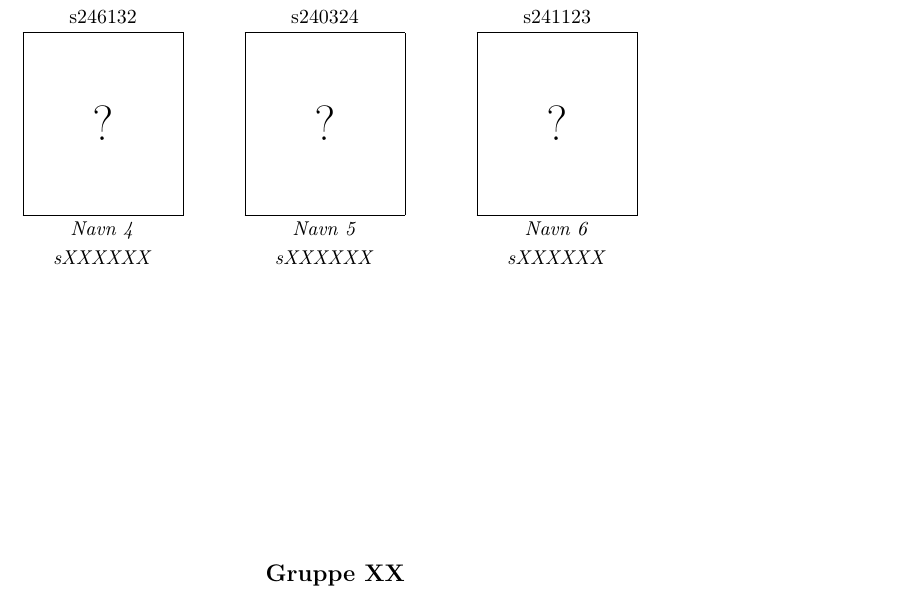
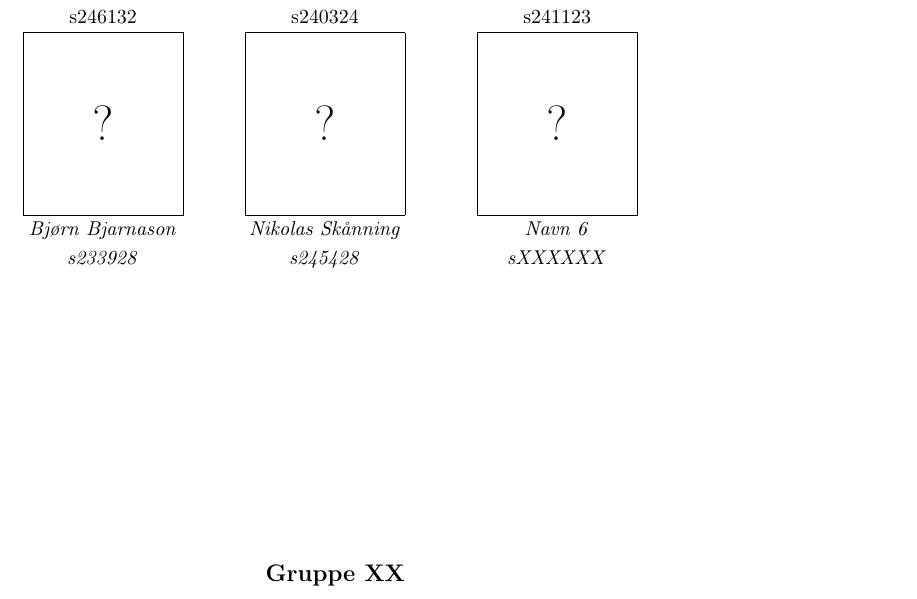
Before and after one commit to MadsRudolph/62768-energy-system, a LaTeX document (report/main.tex, which reads report/frontpage.tex): part of page 1 of 7, cut so that both start at the same text. Compiled offline with pdfLaTeX.

Commit message:
Add team members Bjørn Bjarnason (s233928) and Nikolas Skånning (s245428)
Filled into the report frontpage cards and the README team table.

```diff
--- a/report/frontpage.tex
+++ b/report/frontpage.tex
@@ -38,8 +38,8 @@
     \photocard{images/frontpage/Mads.png}{Mads Rudolph}{s246132} &
     \photocard{images/frontpage/dtu_jonas.png}{Jonas Beck Jensen}{s240324} &
     \photocard{images/frontpage/dtu_andreas.png}{Andreas Skånning}{s241123} \\[1.0cm]
-    \placeholdercard{Navn 4}{sXXXXXX} &
-    \placeholdercard{Navn 5}{sXXXXXX} &
+    \placeholdercard{Bjørn Bjarnason}{s233928} &
+    \placeholdercard{Nikolas Skånning}{s245428} &
     \placeholdercard{Navn 6}{sXXXXXX} \\
 \end{tabular}
 \end{center}
```
Also changed, not shown: README.md.
